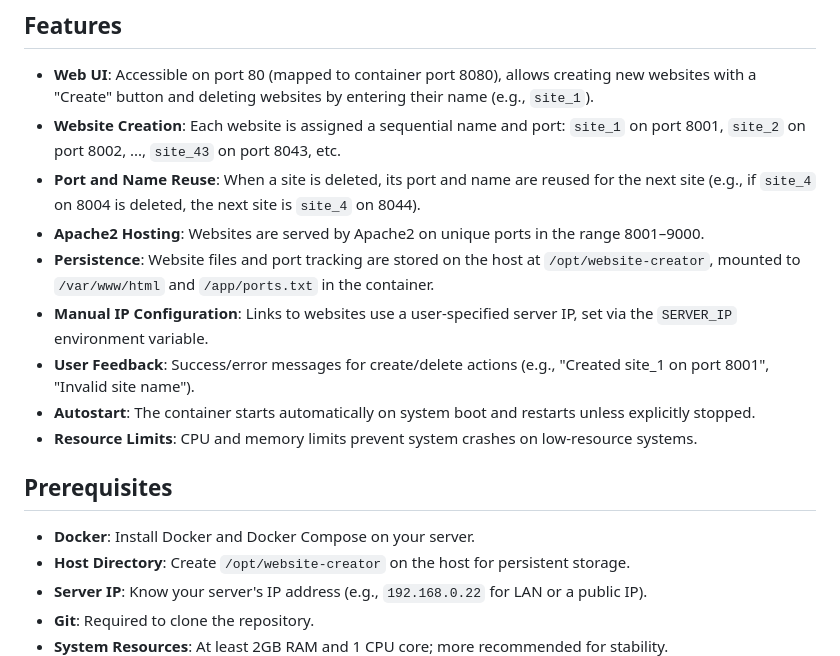
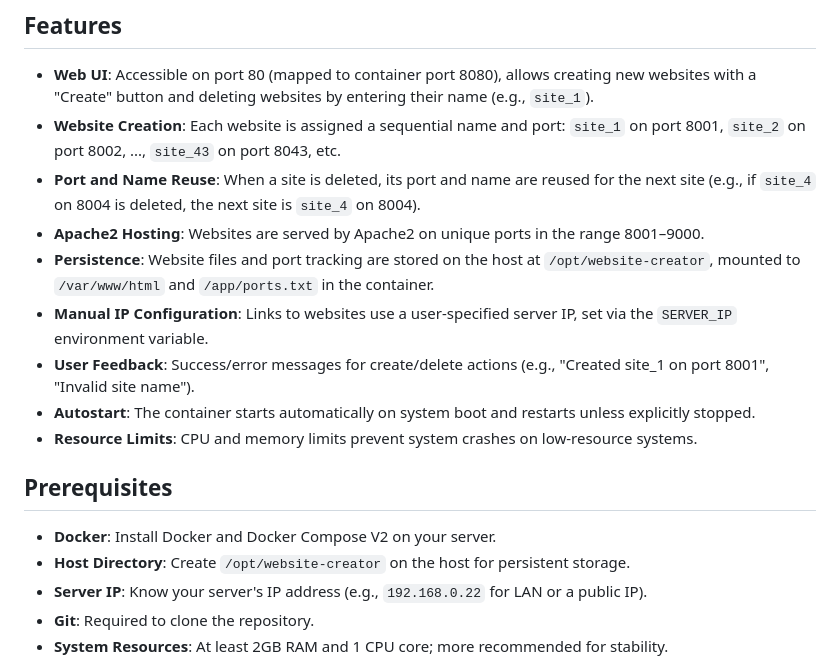
Before and after one commit to UndercoverComputing/website-creator, a Markdown page: README.md, the part around one of its changes. Rendered like a GitHub page.

```diff
--- a/README.md
+++ b/README.md
@@ -5,7 +5,7 @@ This project provides a web-based interface to create and manage simple websites
 ## Features
 - **Web UI**: Accessible on port 80 (mapped to container port 8080), allows creating new websites with a "Create" button and deleting websites by entering their name (e.g., `site_1`).
 - **Website Creation**: Each website is assigned a sequential name and port: `site_1` on port 8001, `site_2` on port 8002, ..., `site_43` on port 8043, etc.
-- **Port and Name Reuse**: When a site is deleted, its port and name are reused for the next site (e.g., if `site_4` on 8004 is deleted, the next site is `site_4` on 8044).
+- **Port and Name Reuse**: When a site is deleted, its port and name are reused for the next site (e.g., if `site_4` on 8004 is deleted, the next site is `site_4` on 8004).
 - **Apache2 Hosting**: Websites are served by Apache2 on unique ports in the range 8001–9000.
 - **Persistence**: Website files and port tracking are stored on the host at `/opt/website-creator`, mounted to `/var/www/html` and `/app/ports.txt` in the container.
 - **Manual IP Configuration**: Links to websites use a user-specified server IP, set via the `SERVER_IP` environment variable.
@@ -14,7 +14,7 @@ This project provides a web-based interface to create and manage simple websites
 - **Resource Limits**: CPU and memory limits prevent system crashes on low-resource systems.
 
 ## Prerequisites
-- **Docker**: Install Docker and Docker Compose on your server.
+- **Docker**: Install Docker and Docker Compose V2 on your server.
 - **Host Directory**: Create `/opt/website-creator` on the host for persistent storage.
 - **Server IP**: Know your server's IP address (e.g., `192.168.0.22` for LAN or a public IP).
 - **Git**: Required to clone the repository.
```
Also changed, not shown: other parts of README.md (+6 -6 lines).
